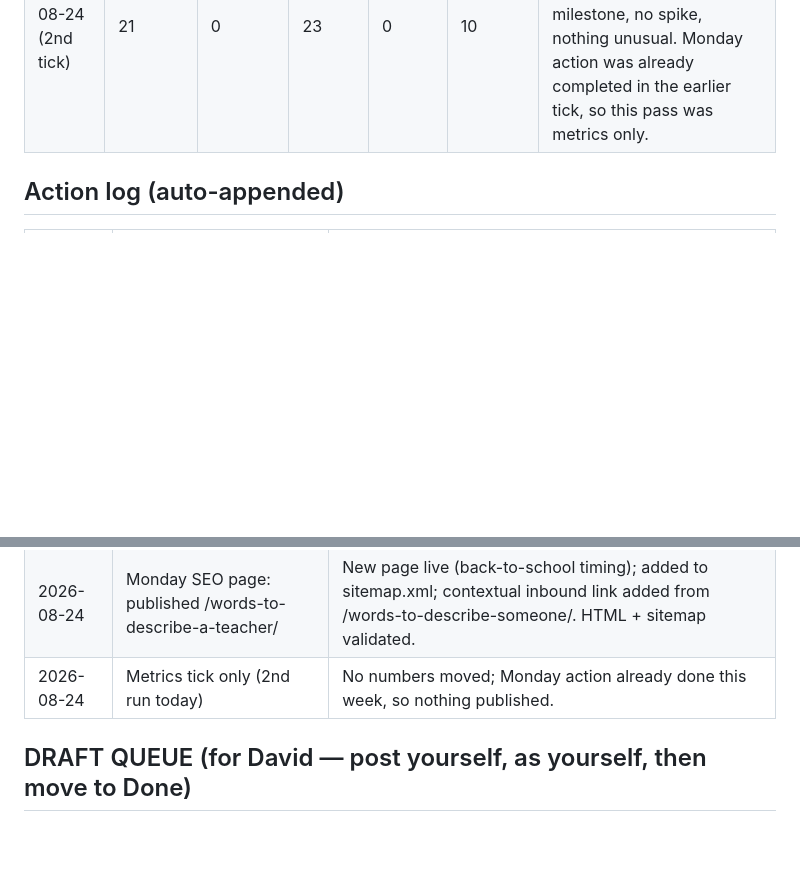
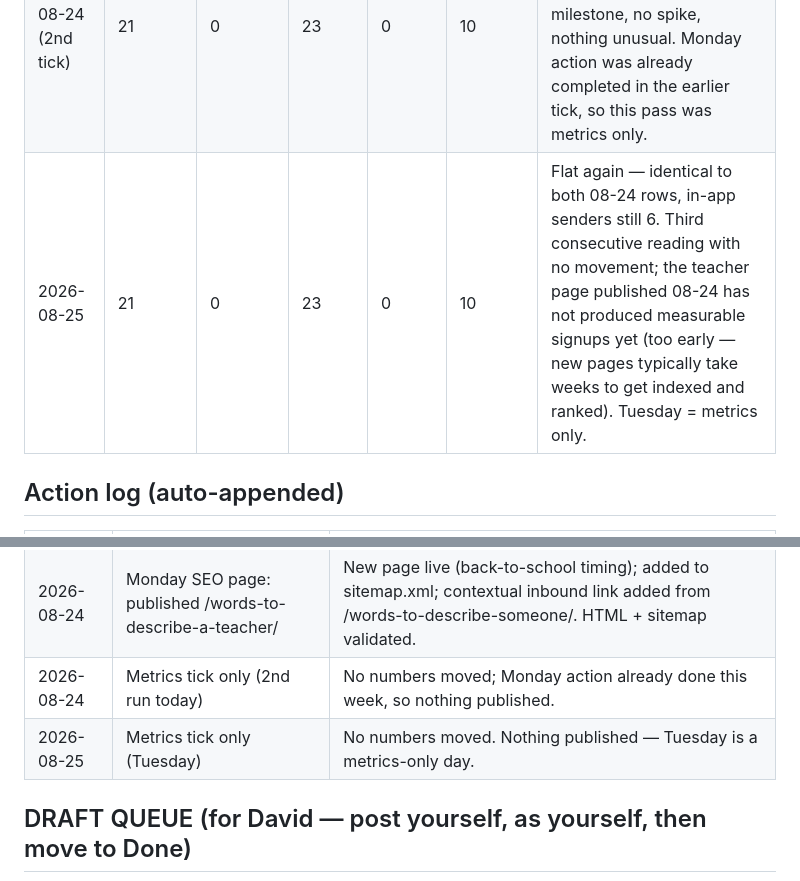
Before and after one commit to dgerken00/three-words, a Markdown page: TRACTION_LOG.md, 2 parts joined by grey strips. Rendered like a GitHub page; blank space fills up the shorter version.

Commit message:
Traction tick 2026-08-25: metrics only, no movement
Signups 21, words 23, both 7-day counters 0 — flat vs. previous tick.

Co-Authored-By: Claude <noreply@anthropic.com>

```diff
--- a/TRACTION_LOG.md
+++ b/TRACTION_LOG.md
@@ -29,6 +29,7 @@ STATUS: RUNNING
 |------|-----------------|--------------|---------------|------------|--------------|-------|
 | 2026-08-24 | 21 | 0 | 23 | 0 | 10 | First automated RPC pull. 6 in-app senders. Total (21) is higher than the 2026-08-08 baseline note (9) — may be real growth, may be a different counting basis (RPC likely counts all signups ever, baseline may have counted a subset). Treat this row as the real baseline; trend starts next tick. Both 7-day counters are 0 — nothing moved this week. |
 | 2026-08-24 (2nd tick) | 21 | 0 | 23 | 0 | 10 | Second run the same day — every figure identical to the row above, in-app senders still 6. No milestone, no spike, nothing unusual. Monday action was already completed in the earlier tick, so this pass was metrics only. |
+| 2026-08-25 | 21 | 0 | 23 | 0 | 10 | Flat again — identical to both 08-24 rows, in-app senders still 6. Third consecutive reading with no movement; the teacher page published 08-24 has not produced measurable signups yet (too early — new pages typically take weeks to get indexed and ranked). Tuesday = metrics only. |
 
 ## Action log (auto-appended)
 | Date | Action | Result |
@@ -36,6 +37,7 @@ STATUS: RUNNING
 | 2026-08-08 | Loop initialized | Baseline recorded |
 | 2026-08-24 | Monday SEO page: published /words-to-describe-a-teacher/ | New page live (back-to-school timing); added to sitemap.xml; contextual inbound link added from /words-to-describe-someone/. HTML + sitemap validated. |
 | 2026-08-24 | Metrics tick only (2nd run today) | No numbers moved; Monday action already done this week, so nothing published. |
+| 2026-08-25 | Metrics tick only (Tuesday) | No numbers moved. Nothing published — Tuesday is a metrics-only day. |
 
 ## DRAFT QUEUE (for David — post yourself, as yourself, then move to Done)
 
```
